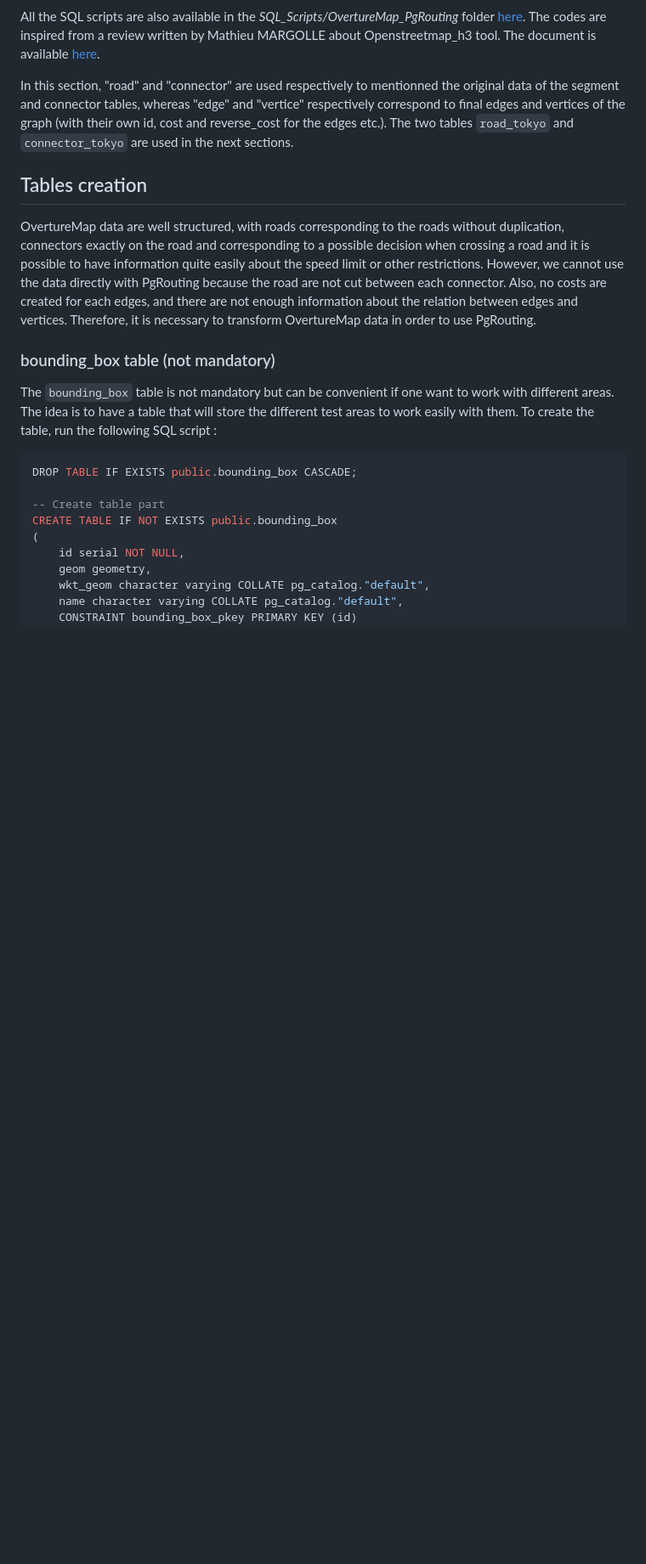
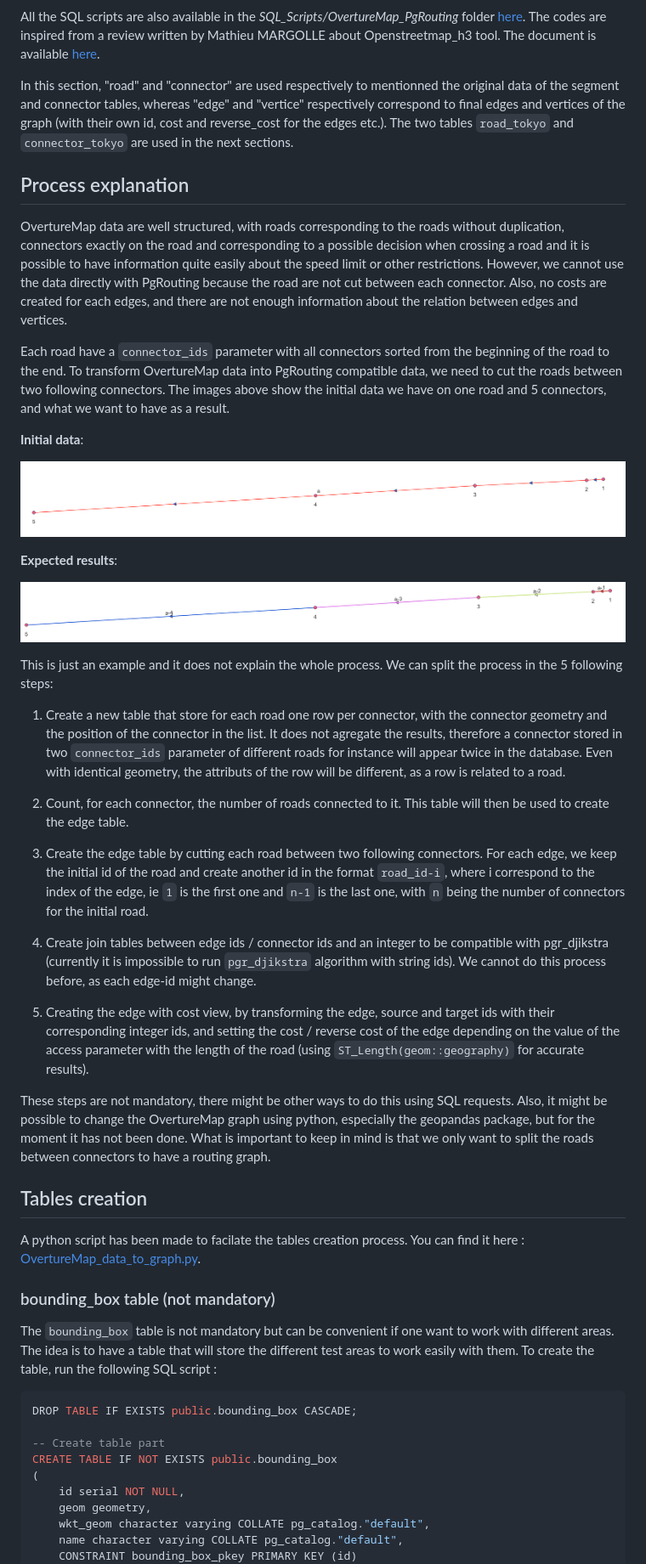
Before and after one commit to LocationMind/GeoDataCompare, a Markdown page: Documentation/OvertureMap_data.md, the part around the change printed below. Shown: that part at 85% size. Rendered like a GitHub page; pictures changed too: Documentation/Images/Graph_after_transform.png (added), Documentation/Images/Graph_before_transform.png (added); blank space fills up the shorter version.

Commit message:
Update documentation and python script for pgrouting and OSM / OvertureMap data

```diff
--- a/Documentation/OvertureMap_data.md
+++ b/Documentation/OvertureMap_data.md
@@ -147,11 +148,49 @@ All the SQL scripts are also available in the *SQL_Scripts/OvertureMap_PgRouting
 In this section, "road" and "connector" are used respectively to mentionned the original data of the segment and connector tables, whereas "edge" and "vertice" respectively correspond to final edges and vertices of the graph (with their own id, cost and reverse_cost for the edges etc.).
 The two tables `road_tokyo` and `connector_tokyo` are used in the next sections.
 
+## Process explanation
+
+OvertureMap data are well structured, with roads corresponding to the roads without duplication, connectors exactly on the road and corresponding to a possible decision when crossing a road and it is possible to have information quite easily about the speed limit or other restrictions.
+However, we cannot use the data directly with PgRouting because the road are not cut between each connector.
+Also, no costs are created for each edges, and there are not enough information about the relation between edges and vertices.
+
+Each road have a `connector_ids` parameter with all connectors sorted from the beginning of the road to the end.
+To transform OvertureMap data into PgRouting compatible data, we need to cut the roads between two following connectors.
+The images above show the initial data we have on one road and 5 connectors, and what we want to have as a result.
+
+**Initial data**:
+
+![Road before transformation](./Images/Graph_before_transform.png)
+
+**Expected results**:
+
+![Road before transformation](./Images/Graph_after_transform.png)
+
+This is just an example and it does not explain the whole process.
+We can split the process in the 5 following steps:
+
+1. Create a new table that store for each road one row per connector, with the connector geometry and the position of the connector in the list.
+It does not agregate the results, therefore a connector stored in two `connector_ids` parameter of different roads for instance will appear twice in the database.
+Even with identical geometry, the attributs of the row will be different, as a row is related to a road.
+
+2. Count, for each connector, the number of roads connected to it.
+This table will then be used to create the edge table.
+
+3. Create the edge table by cutting each road between two following connectors.
+For each edge, we keep the initial id of the road and create another id in the format `road_id-i`, where i correspond to the index of the edge, ie `1` is the first one and `n-1` is the last one, with `n` being the number of connectors for the initial road.
+
+4. Create join tables between edge ids / connector ids and an integer to be compatible with pgr_djikstra (currently it is impossible to run `pgr_djikstra` algorithm with string ids). We cannot do this process before, as each edge-id might change.
+
+5. Creating the edge with cost view, by transforming the edge, source and target ids with their corresponding integer ids, and setting the cost / reverse cost of the edge depending on the value of the access parameter with the length of the road (using `ST_Length(geom::geography)` for accurate results).
+
+These steps are not mandatory, there might be other ways to do this using SQL requests.
+Also, it might be possible to change the OvertureMap graph using python, especially the geopandas package, but for the moment it has not been done.
+What is important to keep in mind is that we only want to split the roads between connectors to have a routing graph.
+
 ## Tables creation
 
-OvertureMap data are well structured, with roads corresponding to the roads without duplication, connectors exactly on the road and corresponding to a possible decision when crossing a road and it is possible to have information quite easily about the speed limit or other restrictions.
-However, we cannot use the data directly with PgRouting because the road are not cut between each connector. Also, no costs are created for each edges, and there are not enough information about the relation between edges and vertices.
-Therefore, it is necessary to transform OvertureMap data in order to use PgRouting.
+A python script has been made to facilate the tables creation process.
+You can find it here : [OvertureMap_data_to_graph.py](../Python/OvertureMap_data_to_graph.py).
 
 ### bounding_box table (not mandatory)
 
```
Also changed, not shown: other parts of Documentation/OvertureMap_data.md (+13 -12 lines), 2 other files.
